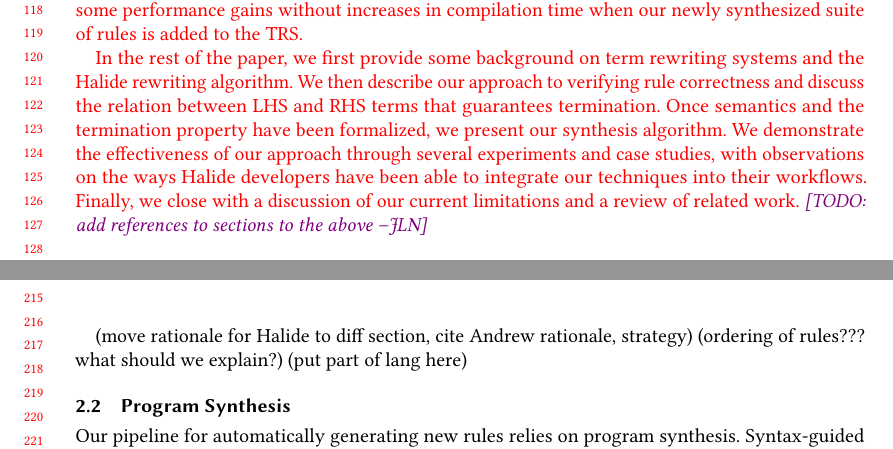
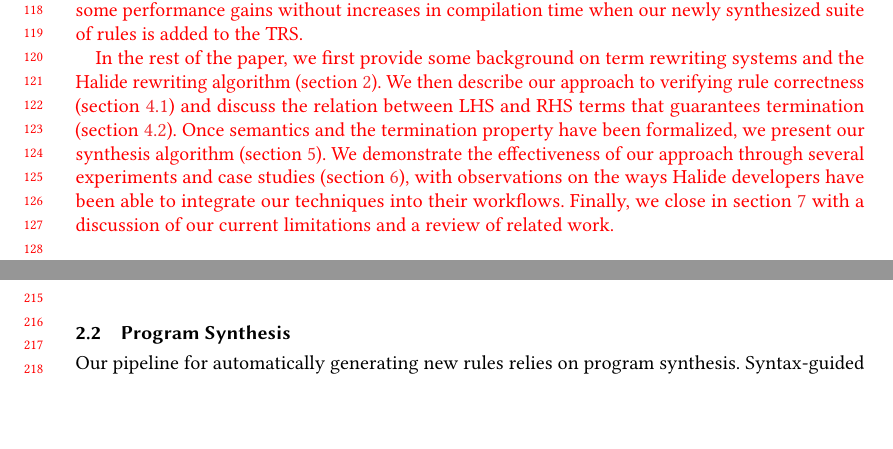
Before and after one commit to jn80842/synthsimplifierpaper, a LaTeX paper (main.tex): two parts of pages 3 and 5 of 30, joined at a grey line, cut so that both start at the same text, the shorter picture padded with empty space. Compiled offline with pdfLaTeX.

Commit message:
add section references to intro

```diff
--- a/main.tex
+++ b/main.tex
@@ -447,15 +447,13 @@ of rules is added to the TRS. }
 
 
 \modified{In the rest of the paper, we first provide some background on term rewriting systems
-and the Halide rewriting algorithm. We then describe our approach to verifying
-rule correctness and discuss the relation between LHS and RHS terms that guarantees
-termination. Once semantics and the termination property have been formalized,
-we present our synthesis algorithm. We demonstrate the effectiveness of our approach
-through several experiments and case studies, with observations on the ways Halide developers
-have been able to integrate our techniques into their workflows. Finally, we close
+and the Halide rewriting algorithm (section~\ref{sec:background}). We then describe our approach to verifying
+rule correctness (section~\ref{sec:verification}) and discuss the relation between LHS and RHS terms that guarantees
+termination (section~\ref{sec:termination}). Once semantics and the termination property have been formalized,
+we present our synthesis algorithm (section~\ref{sec:completeness}). We demonstrate the effectiveness of our approach
+through several experiments and case studies (section~\ref{sec:evaluation}), with observations on the ways Halide developers
+have been able to integrate our techniques into their workflows. Finally, we close in section~\ref{sec:limitations}
  with a discussion of our current limitations and a review of related work.}
-% possibly add some high-level results from the evaluation here
-\jln{TODO: add references to sections to the above}
 
 
 \section{Background}
@@ -621,9 +620,6 @@ Associativity and commutativity laws are particularly troublesome for term rewri
 \label{fig:algoexample}
 \end{figure*}
 
-(move rationale for Halide to diff section, cite Andrew rationale, strategy)
-(ordering of rules??? what should we explain?)
-(put part of lang here)
 \subsection{Program Synthesis}
 \label{sec:program-synthesis}
 Our pipeline for automatically generating new rules relies on program synthesis.
```
Also changed, not shown: main.tex (8 more changed lines).
